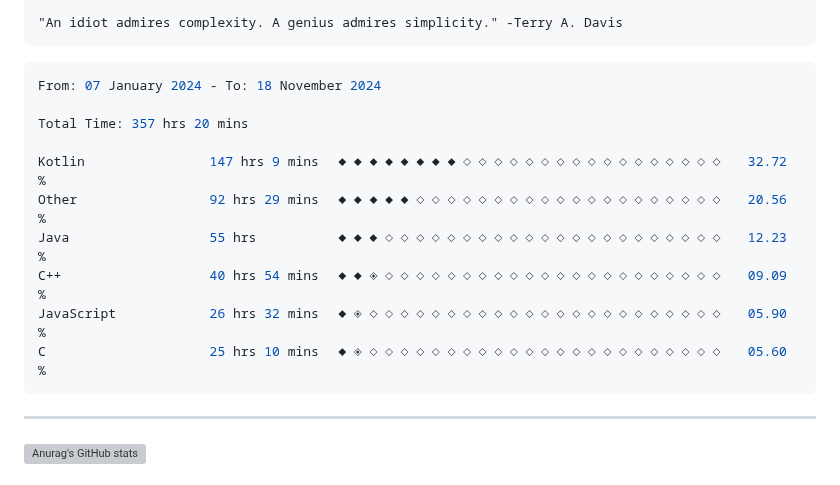
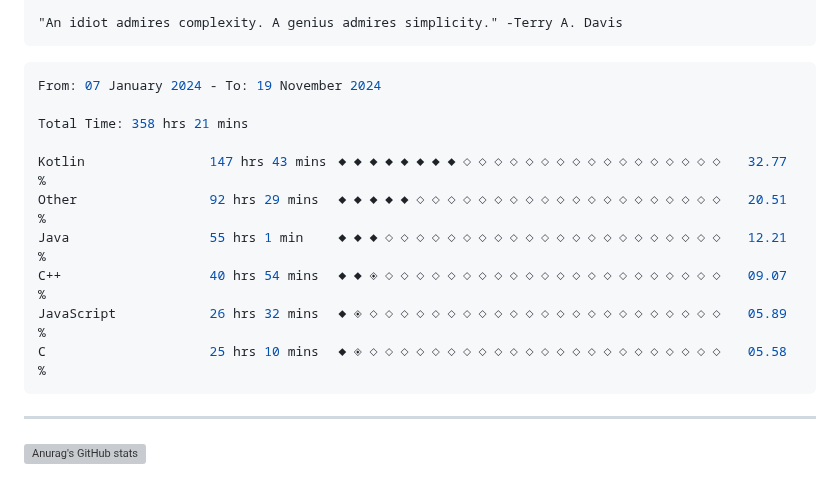
Before and after one commit to terminatedNULL/terminatedNULL, a Markdown page: README.md, the part around the change. Drawn GitHub-style; grey boxes are pictures that could not be loaded.

Commit message:
Updated waka-readme graph with new metrics

````diff
--- a/README.md
+++ b/README.md
@@ -16,16 +16,16 @@
 <!--START_SECTION:waka-->
 
 ```c++
-From: 07 January 2024 - To: 18 November 2024
+From: 07 January 2024 - To: 19 November 2024
 
-Total Time: 357 hrs 20 mins
+Total Time: 358 hrs 21 mins
 
-Kotlin                147 hrs 9 mins  ◆◆◆◆◆◆◆◆◇◇◇◇◇◇◇◇◇◇◇◇◇◇◇◇◇   32.72 %
-Other                 92 hrs 29 mins  ◆◆◆◆◆◇◇◇◇◇◇◇◇◇◇◇◇◇◇◇◇◇◇◇◇   20.56 %
-Java                  55 hrs          ◆◆◆◇◇◇◇◇◇◇◇◇◇◇◇◇◇◇◇◇◇◇◇◇◇   12.23 %
-C++                   40 hrs 54 mins  ◆◆◈◇◇◇◇◇◇◇◇◇◇◇◇◇◇◇◇◇◇◇◇◇◇   09.09 %
-JavaScript            26 hrs 32 mins  ◆◈◇◇◇◇◇◇◇◇◇◇◇◇◇◇◇◇◇◇◇◇◇◇◇   05.90 %
-C                     25 hrs 10 mins  ◆◈◇◇◇◇◇◇◇◇◇◇◇◇◇◇◇◇◇◇◇◇◇◇◇   05.60 %
+Kotlin                147 hrs 43 mins ◆◆◆◆◆◆◆◆◇◇◇◇◇◇◇◇◇◇◇◇◇◇◇◇◇   32.77 %
+Other                 92 hrs 29 mins  ◆◆◆◆◆◇◇◇◇◇◇◇◇◇◇◇◇◇◇◇◇◇◇◇◇   20.51 %
+Java                  55 hrs 1 min    ◆◆◆◇◇◇◇◇◇◇◇◇◇◇◇◇◇◇◇◇◇◇◇◇◇   12.21 %
+C++                   40 hrs 54 mins  ◆◆◈◇◇◇◇◇◇◇◇◇◇◇◇◇◇◇◇◇◇◇◇◇◇   09.07 %
+JavaScript            26 hrs 32 mins  ◆◈◇◇◇◇◇◇◇◇◇◇◇◇◇◇◇◇◇◇◇◇◇◇◇   05.89 %
+C                     25 hrs 10 mins  ◆◈◇◇◇◇◇◇◇◇◇◇◇◇◇◇◇◇◇◇◇◇◇◇◇   05.58 %
 ```
 
 <!--END_SECTION:waka-->
````
